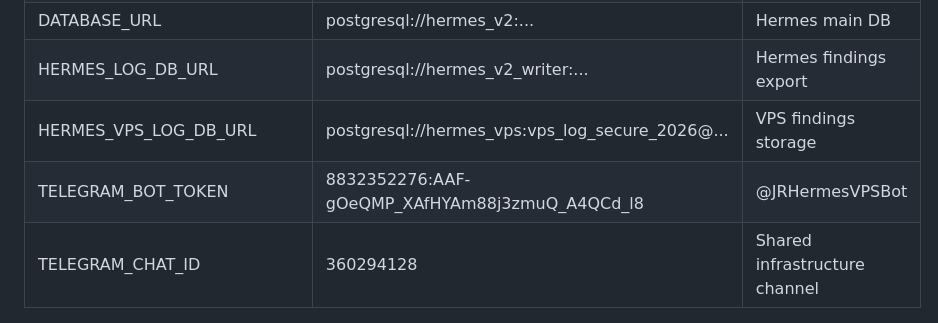
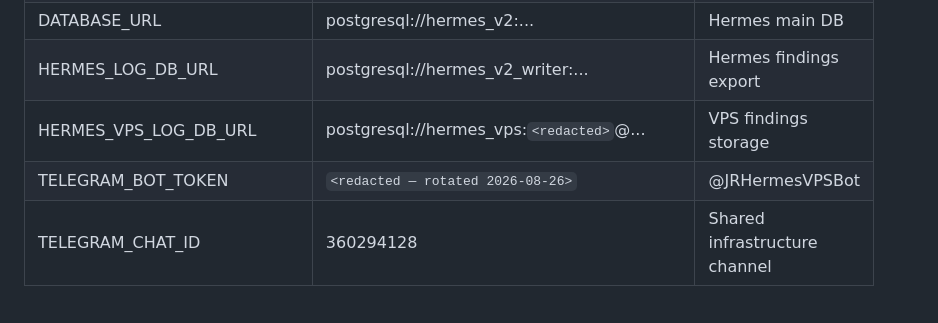
Before and after one commit to jr-oaks1/Hermes-VPS, a Markdown page: docs/S3-FINAL-SUMMARY.md, the part around one of its changes. Rendered like a GitHub page.

```diff
--- a/docs/S3-FINAL-SUMMARY.md
+++ b/docs/S3-FINAL-SUMMARY.md
@@ -226,7 +226,7 @@ SELECT * FROM pg_stat_replication;
 | DATABASE_URL | postgresql://hermes_v2:... | Hermes main DB |
 | HERMES_LOG_DB_URL | postgresql://hermes_v2_writer:... | Hermes findings export |
-| HERMES_VPS_LOG_DB_URL | postgresql://hermes_vps:vps_log_secure_2026@... | VPS findings storage |
-| TELEGRAM_BOT_TOKEN | 8832352276:AAF-gOeQMP_XAfHYAm88j3zmuQ_A4QCd_l8 | @JRHermesVPSBot |
+| HERMES_VPS_LOG_DB_URL | postgresql://hermes_vps:`<redacted>`@... | VPS findings storage |
+| TELEGRAM_BOT_TOKEN | `<redacted — rotated 2026-08-26>` | @JRHermesVPSBot |
 | TELEGRAM_CHAT_ID | 360294128 | Shared infrastructure channel |
 
 ### Rotation Schedule
```
Also changed, not shown: other parts of docs/S3-FINAL-SUMMARY.md (+6 -6 lines), docs/S4-CONTINUATION-GUIDE.md (+2 -2 lines), docs/sessions/S3-HANDOFF.md (+3 -3 lines).
